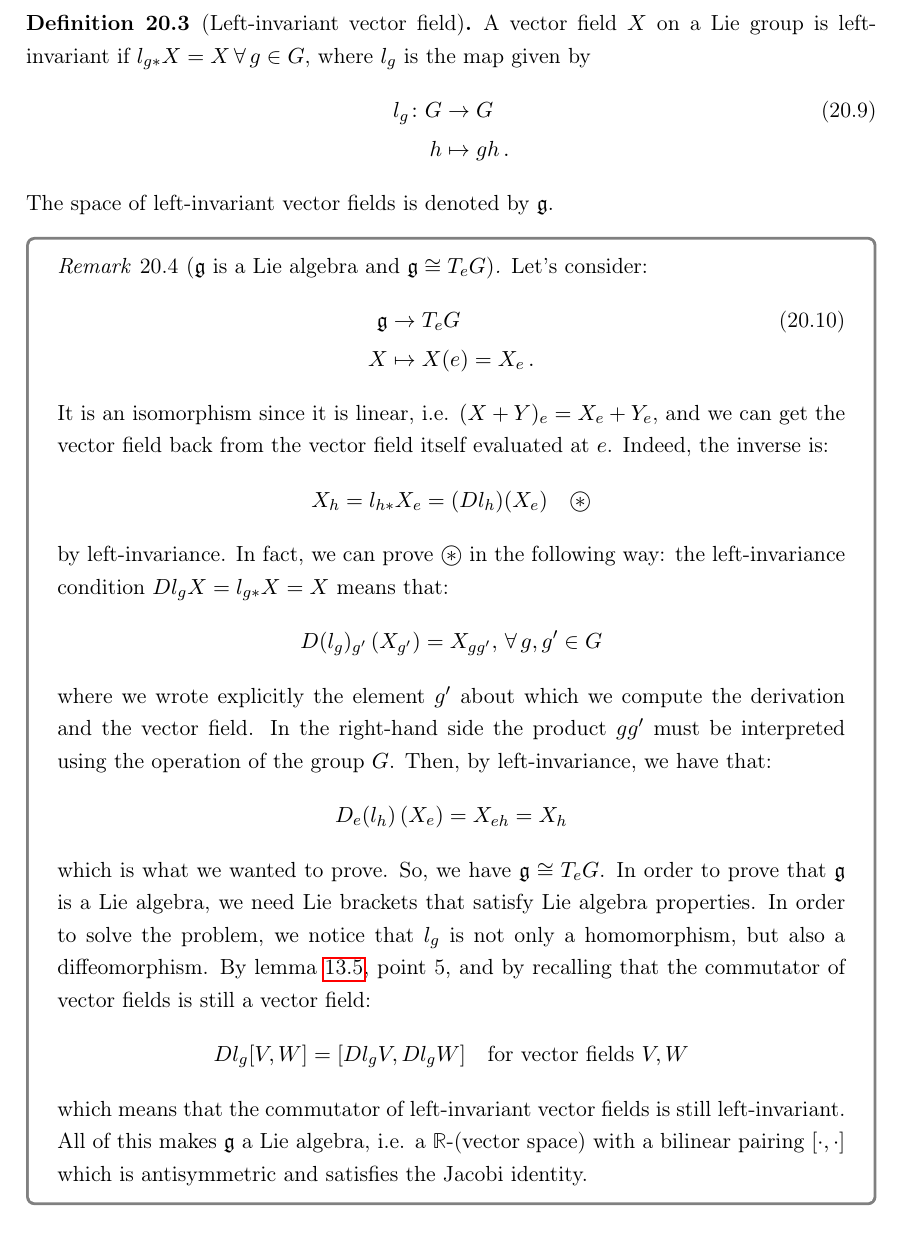
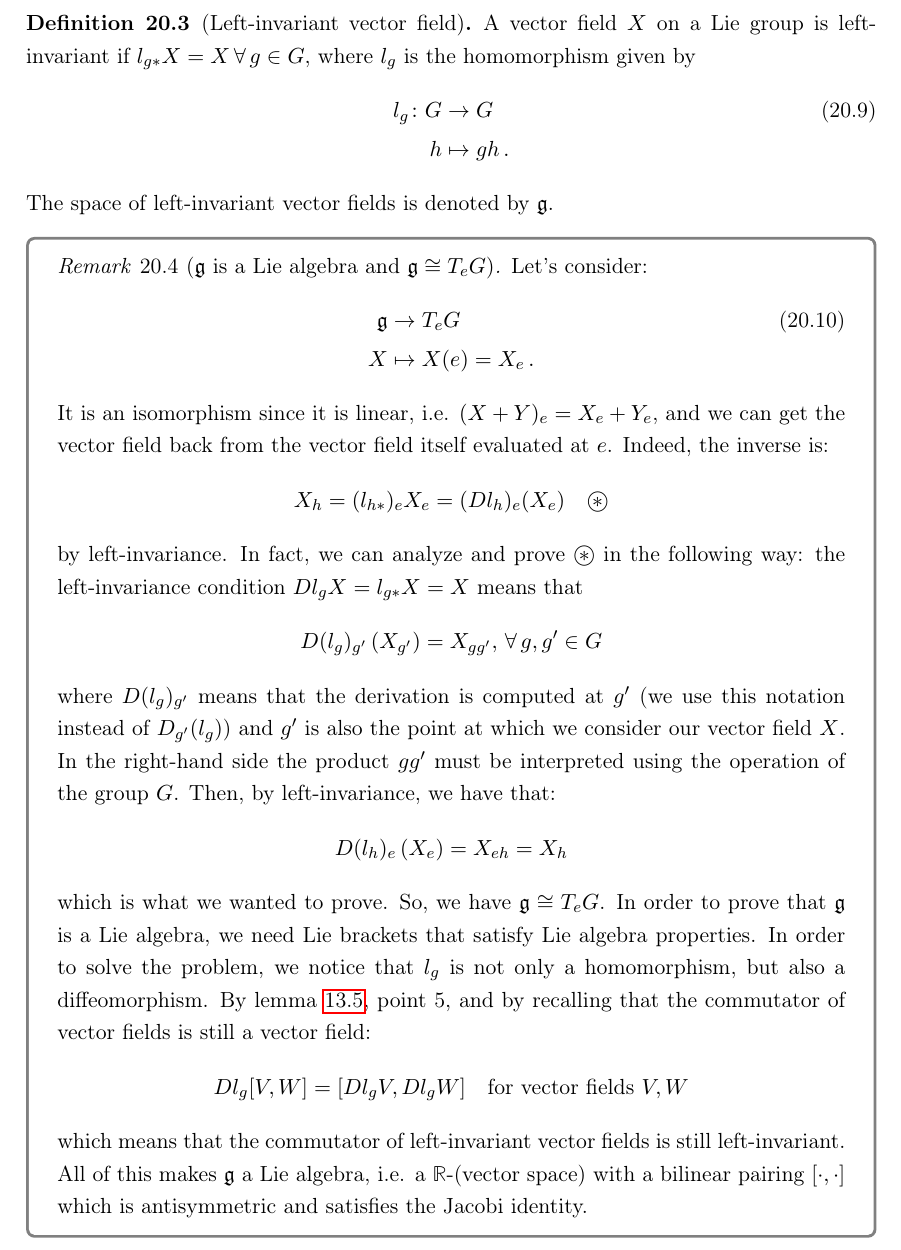
Before and after one commit to flavio-rossetti/diff-manifolds, a LaTeX book (Differentiable Manifolds.tex): part of page 78 of 102, cut so that both start at the same text. Compiled offline with pdfLaTeX.

Commit message:
update 04-04-20

```diff
--- a/Differentiable Manifolds.tex
+++ b/Differentiable Manifolds.tex
@@ -3019,7 +3019,7 @@ So, since the map given by $\ref{grouphom}$ is bijective, we have that $G \cong
 \end{remark}\end{remarkbox}
 
 \begin{definition}[Left-invariant vector field]
-A vector field $X$ on a Lie group is left-invariant if $l_{g*}X = X\, \forall \, g \in G$, where $l_g$ is the map given by
+A vector field $X$ on a Lie group is left-invariant if $l_{g*}X = X\, \forall \, g \in G$, where $l_g$ is the homomorphism given by
 \begin{align}
 l_g \colon G &\rightarrow G \\
 h &\mapsto gh \, . \nonumber
@@ -3034,11 +3034,11 @@ Let's consider:
 X &\mapsto X(e) = X_e \, . \nonumber
 \end{align}
 It is an isomorphism since it is linear, i.e. $(X + Y)_e = X_e + Y_e$, and we can get the vector field back from the vector field itself evaluated at $e$. Indeed, the inverse is:
-$$X_h = l_{h*} X_e= (Dl_h)(X_e) \quad \oast$$
-by left-invariance. In fact, we can prove $\oast$ in the following way: the left-invariance condition $D l_g X = l_{g*}X = X$ means that:
+$$X_h = (l_{h*})_e X_e= (Dl_h)_e(X_e) \quad \oast$$
+by left-invariance. In fact, we can analyze and prove $\oast$ in the following way: the left-invariance condition $D l_g X = l_{g*}X = X$ means that
 $$D(l_g)_{g'}\, (X_{g'}) = X_{g g'}, \, \forall\, g, g' \in G$$
-where we wrote explicitly the element $g'$ about which we compute the derivation and the vector field. In the right-hand side the product $gg'$ must be interpreted using the operation of the group $G$. Then, by left-invariance, we have that:
-$$D_e(l_h)\, (X_e) = X_{e h} = X_h$$
+where $D(l_g)_{g'}$ means that the derivation is computed at $g'$ (we use this notation instead of $D_{g'}(l_g)$) and $g'$ is also the point at which we consider our vector field $X$. In the right-hand side the product $gg'$ must be interpreted using the operation of the group $G$. Then, by left-invariance, we have that:
+$$D(l_h)_e\, (X_e) = X_{e h} = X_h$$
 which is what we wanted to prove.
 So, we have $\lie{g} \cong T_e G$. In order to prove that $\lie{g}$ is a Lie algebra, we need Lie brackets that satisfy Lie algebra properties. In order to solve the problem, we notice that $l_g$ is not only a homomorphism, but also a diffeomorphism. By lemma \ref{commlemma}, point 5, and by recalling that the commutator of vector fields is still a vector field:
 $$Dl_g [V, W] = [Dl_g V, Dl_g W] \quad \text{for vector fields } V, W$$
```
Also changed, not shown: Differentiable Manifolds.pdf.
